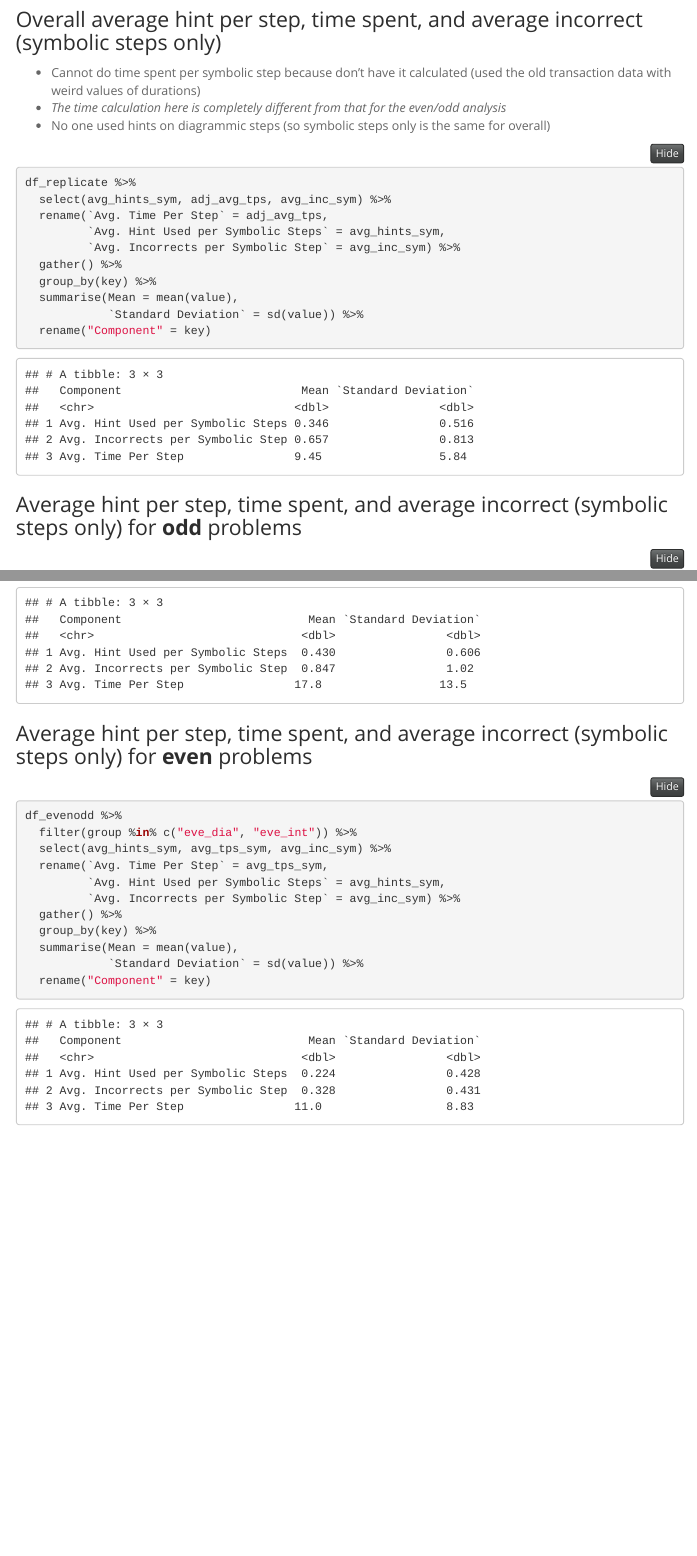
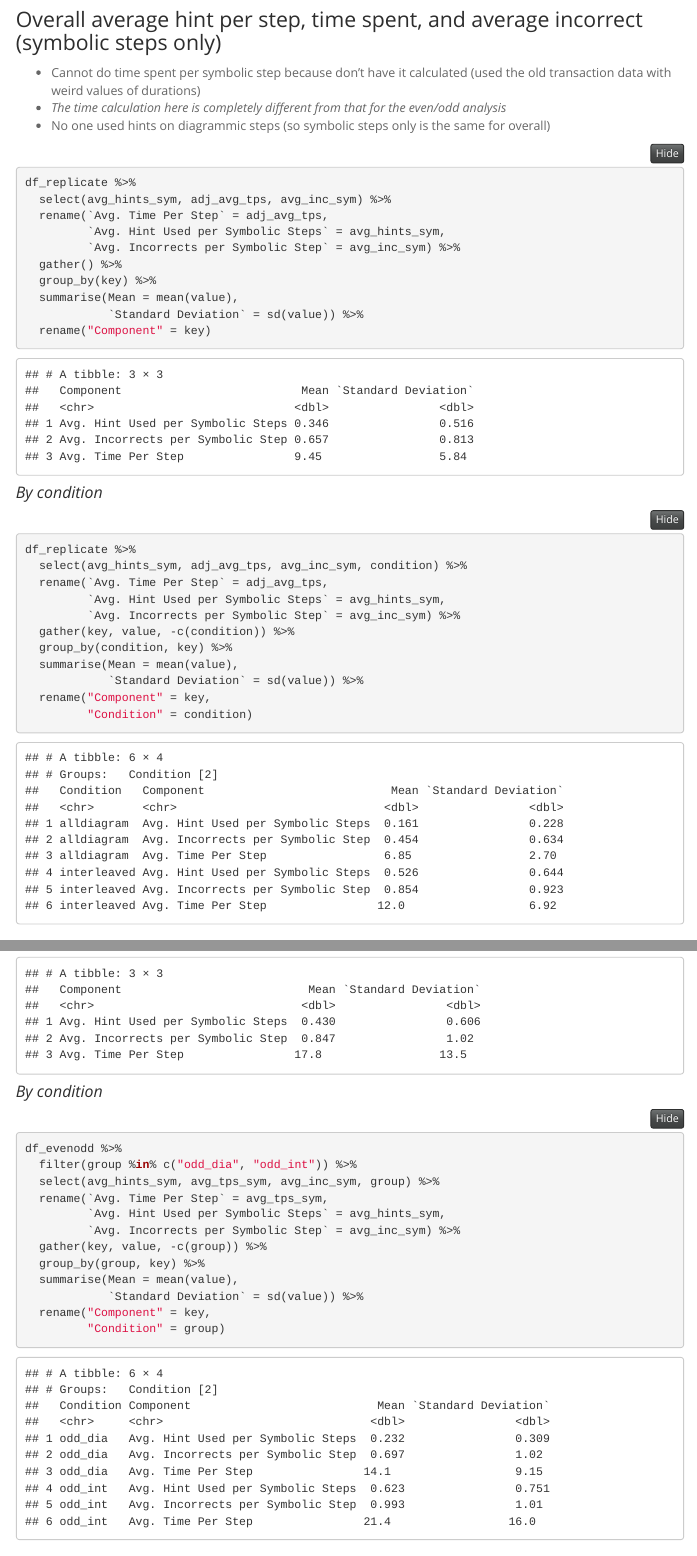
Before and after one commit to binz777/lynnette_summer_2021, an R Markdown document (analysis/05_further_tests/descriptive_stats.Rmd): the page in a window 1100 px wide, from 580 px down before the commit and from 1160 px down after it, so that both start at the same text, and a second part further down, joined at a grey line. Rendered offline with R 4.5, knitr and Pandoc, with nearby package versions; folded parts are opened; menus at the side of the page are left out.

Commit message:
added descriptive stats by condition

````diff
--- a/analysis/05_further_tests/descriptive_stats.Rmd
+++ b/analysis/05_further_tests/descriptive_stats.Rmd
@@ -41,7 +55,7 @@ df_prepost %>%
 + *The time calculation here is completely different from that for the even/odd analysis*
 + No one used hints on diagrammic steps (so symbolic steps only is the same for overall)
 
-```{r}
+```{r, message = F}
 df_replicate %>%
   select(avg_hints_sym, adj_avg_tps, avg_inc_sym) %>%
   rename(`Avg. Time Per Step` = adj_avg_tps,
@@ -54,9 +68,25 @@ df_replicate %>%
   rename("Component" = key)
 ```
 
+#### *By condition*
+
+```{r, message = F}
+df_replicate %>%
+  select(avg_hints_sym, adj_avg_tps, avg_inc_sym, condition) %>%
+  rename(`Avg. Time Per Step` = adj_avg_tps,
+         `Avg. Hint Used per Symbolic Steps` = avg_hints_sym,
+         `Avg. Incorrects per Symbolic Step` = avg_inc_sym) %>%
+  gather(key, value, -c(condition)) %>%
+  group_by(condition, key) %>%
+  summarise(Mean = mean(value),
+            `Standard Deviation` = sd(value)) %>%
+  rename("Component" = key,
+         "Condition" = condition)
+```
+
 ### Average hint per step, time spent, and average incorrect (symbolic steps only) for **odd** problems
 
-```{r}
+```{r, message = F}
 df_evenodd %>%
   filter(group %in% c("odd_dia", "odd_int")) %>%
   select(avg_hints_sym, avg_tps_sym, avg_inc_sym) %>%
@@ -70,10 +100,27 @@ df_evenodd %>%
   rename("Component" = key)
 ```
 
+#### *By condition*
+
+```{r, message = F}
+df_evenodd %>%
+  filter(group %in% c("odd_dia", "odd_int")) %>%
+  select(avg_hints_sym, avg_tps_sym, avg_inc_sym, group) %>%
+  rename(`Avg. Time Per Step` = avg_tps_sym,
+         `Avg. Hint Used per Symbolic Steps` = avg_hints_sym,
+         `Avg. Incorrects per Symbolic Step` = avg_inc_sym) %>%
+  gather(key, value, -c(group)) %>%
+  group_by(group, key) %>%
+  summarise(Mean = mean(value),
+            `Standard Deviation` = sd(value)) %>%
+  rename("Component" = key,
+         "Condition" = group)
+```
+
 ### Average hint per step, time spent, and average incorrect (symbolic steps only) for **even** problems
 
 
-```{r}
+```{r, message = F}
 df_evenodd %>%
   filter(group %in% c("eve_dia", "eve_int")) %>%
   select(avg_hints_sym, avg_tps_sym, avg_inc_sym) %>%
````
Also changed, not shown: analysis/05_further_tests/descriptive_stats.html, analysis/05_further_tests/descriptive_stats.Rmd (33 more changed lines).
